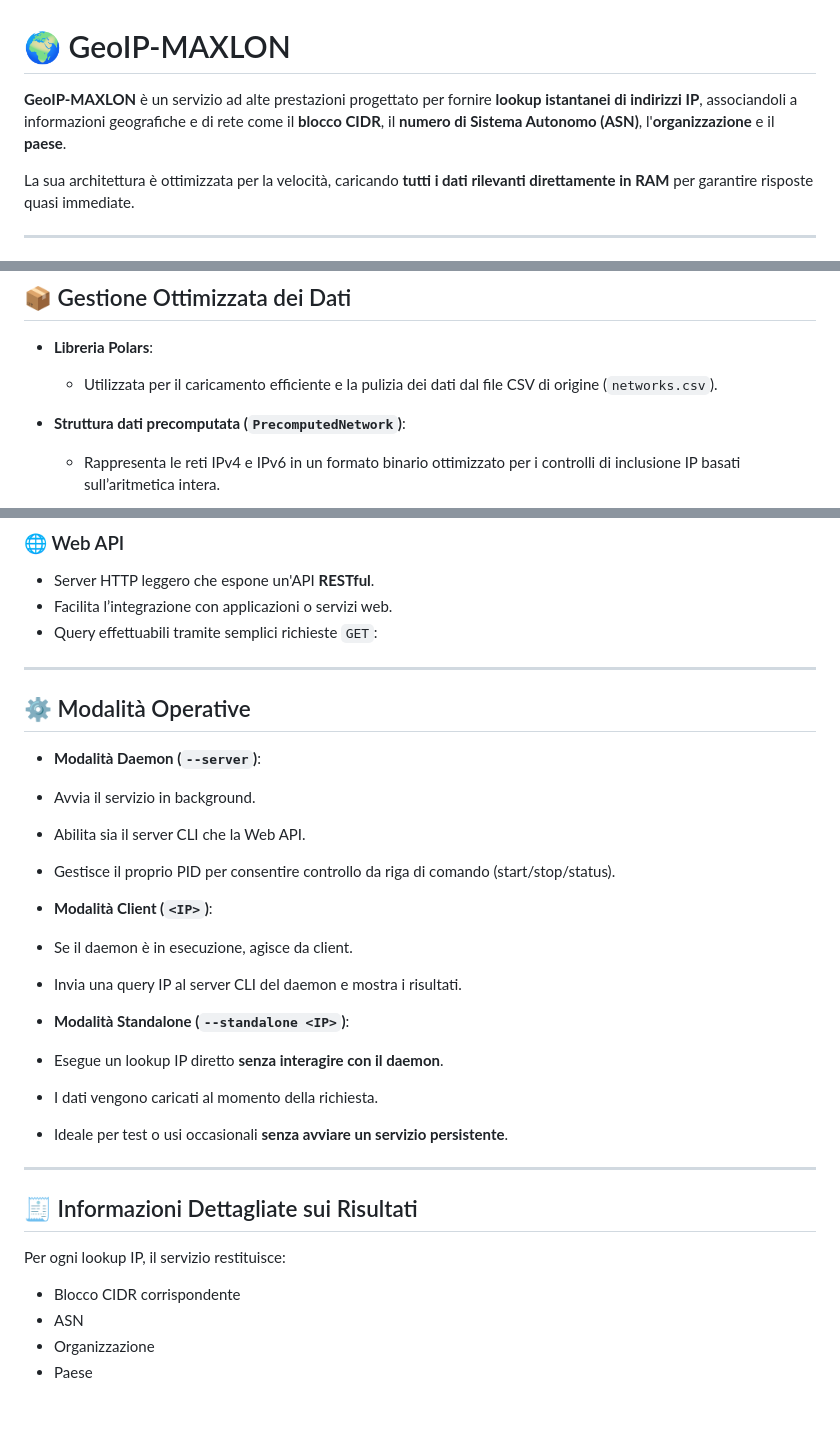
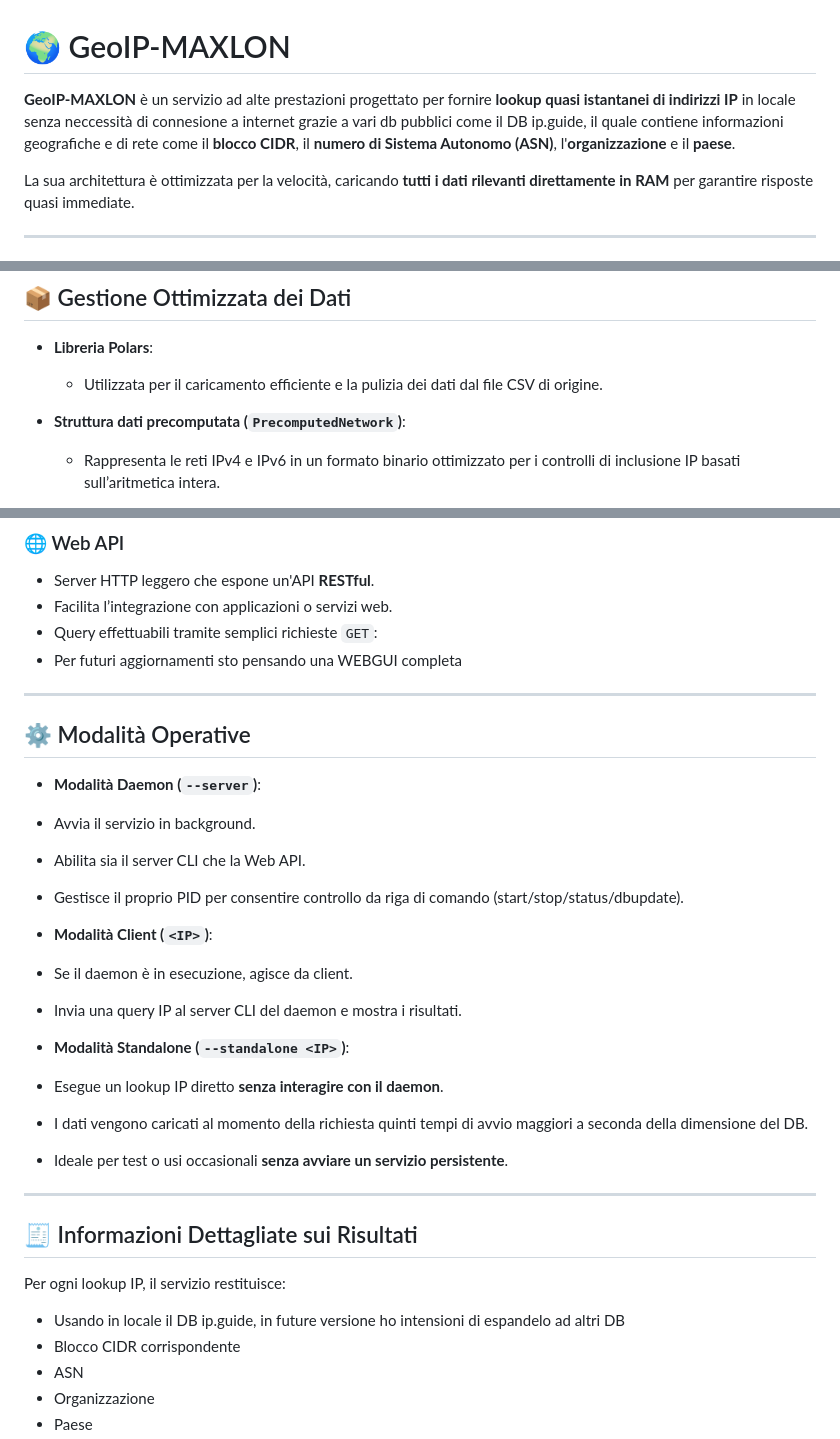
Before and after one commit to MaxlonPlay/GeoIP-MAXLON, a Markdown page: README.md, 3 parts joined by grey strips. Rendered like a GitHub page; blank space fills up the shorter version.

```diff
--- a/README.md
+++ b/README.md
@@ -1,6 +1,6 @@
 # 🌍 GeoIP-MAXLON
 
-**GeoIP-MAXLON** è un servizio ad alte prestazioni progettato per fornire **lookup istantanei di indirizzi IP**, associandoli a informazioni geografiche e di rete come il **blocco CIDR**, il **numero di Sistema Autonomo (ASN)**, l'**organizzazione** e il **paese**.
+**GeoIP-MAXLON** è un servizio ad alte prestazioni progettato per fornire **lookup quasi istantanei di indirizzi IP** in locale senza neccessità di connesione a internet grazie a  vari db pubblici come il DB ip.guide, il quale contiene informazioni geografiche e di rete come il **blocco CIDR**, il **numero di Sistema Autonomo (ASN)**, l'**organizzazione** e il **paese**.
 
 La sua architettura è ottimizzata per la velocità, caricando **tutti i dati rilevanti direttamente in RAM** per garantire risposte quasi immediate.
 
@@ -18,7 +18,7 @@ La sua architettura è ottimizzata per la velocità, caricando **tutti i dati ri
 ## 📦 Gestione Ottimizzata dei Dati
 
 - **Libreria Polars**:
-  - Utilizzata per il caricamento efficiente e la pulizia dei dati dal file CSV di origine (`networks.csv`).
+  - Utilizzata per il caricamento efficiente e la pulizia dei dati dal file CSV di origine.
 
 - **Struttura dati precomputata (`PrecomputedNetwork`)**:
   - Rappresenta le reti IPv4 e IPv6 in un formato binario ottimizzato per i controlli di inclusione IP basati sull’aritmetica intera.
@@ -43,6 +43,7 @@ La sua architettura è ottimizzata per la velocità, caricando **tutti i dati ri
 - Server HTTP leggero che espone un'API **RESTful**.
 - Facilita l’integrazione con applicazioni o servizi web.
 - Query effettuabili tramite semplici richieste `GET`:
+- Per futuri aggiornamenti sto pensando una WEBGUI completa
 
 
 ---
@@ -52,7 +53,7 @@ La sua architettura è ottimizzata per la velocità, caricando **tutti i dati ri
 - **Modalità Daemon (`--server`)**:
 - Avvia il servizio in background.
 - Abilita sia il server CLI che la Web API.
-- Gestisce il proprio PID per consentire controllo da riga di comando (start/stop/status).
+- Gestisce il proprio PID per consentire controllo da riga di comando (start/stop/status/dbupdate).
 
 - **Modalità Client (`<IP>`)**:
 - Se il daemon è in esecuzione, agisce da client.
@@ -60,7 +61,7 @@ La sua architettura è ottimizzata per la velocità, caricando **tutti i dati ri
 
 - **Modalità Standalone (`--standalone <IP>`)**:
 - Esegue un lookup IP diretto **senza interagire con il daemon**.
-- I dati vengono caricati al momento della richiesta.
+- I dati vengono caricati al momento della richiesta quinti tempi di avvio maggiori a seconda della dimensione del DB.
 - Ideale per test o usi occasionali **senza avviare un servizio persistente**.
 
 ---
@@ -69,6 +70,7 @@ La sua architettura è ottimizzata per la velocità, caricando **tutti i dati ri
 
 Per ogni lookup IP, il servizio restituisce:
 
+- Usando in locale il DB ip.guide, in future versione ho intensioni di espandelo ad altri DB
 - Blocco CIDR corrispondente
 - ASN
 - Organizzazione
```
Also changed, not shown: other parts of README.md (+1 -1 lines).
